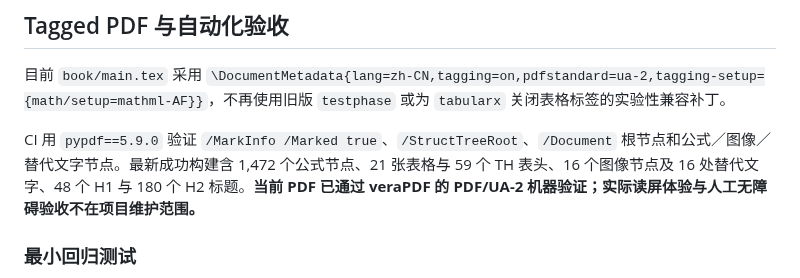
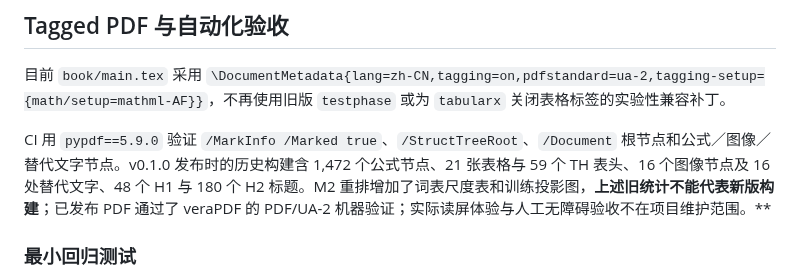
Before and after one commit to CoCoThink/ai-by-intuition, a Markdown page: book/README.md, the part around the change. GitHub-like rendering.

```diff
--- a/book/README.md
+++ b/book/README.md
@@ -77,7 +77,7 @@ python3 scripts/validate_book.py --pdf book/build/main.pdf
 
 目前 `book/main.tex` 采用 `\DocumentMetadata{lang=zh-CN,tagging=on,pdfstandard=ua-2,tagging-setup={math/setup=mathml-AF}}`，不再使用旧版 `testphase` 或为 `tabularx` 关闭表格标签的实验性兼容补丁。
 
-CI 用 `pypdf==5.9.0` 验证 `/MarkInfo /Marked true`、`/StructTreeRoot`、`/Document` 根节点和公式／图像／替代文字节点。最新成功构建含 1,472 个公式节点、21 张表格与 59 个 TH 表头、16 个图像节点及 16 处替代文字、48 个 H1 与 180 个 H2 标题。**当前 PDF 已通过 veraPDF 的 PDF/UA-2 机器验证；实际读屏体验与人工无障碍验收不在项目维护范围。**
+CI 用 `pypdf==5.9.0` 验证 `/MarkInfo /Marked true`、`/StructTreeRoot`、`/Document` 根节点和公式／图像／替代文字节点。v0.1.0 发布时的历史构建含 1,472 个公式节点、21 张表格与 59 个 TH 表头、16 个图像节点及 16 处替代文字、48 个 H1 与 180 个 H2 标题。M2 重排增加了词表尺度表和训练投影图，**上述旧统计不能代表新版构建**；已发布 PDF 通过了 veraPDF 的 PDF/UA-2 机器验证；实际读屏体验与人工无障碍验收不在项目维护范围。**
 
 ### 最小回归测试
 
```
Also changed, not shown: docs/RESTRUCTURING_BASELINE.md (+3 -3 lines), docs/STRUCTURE_REDESIGN_PLAN.md (+1 -1 lines).
